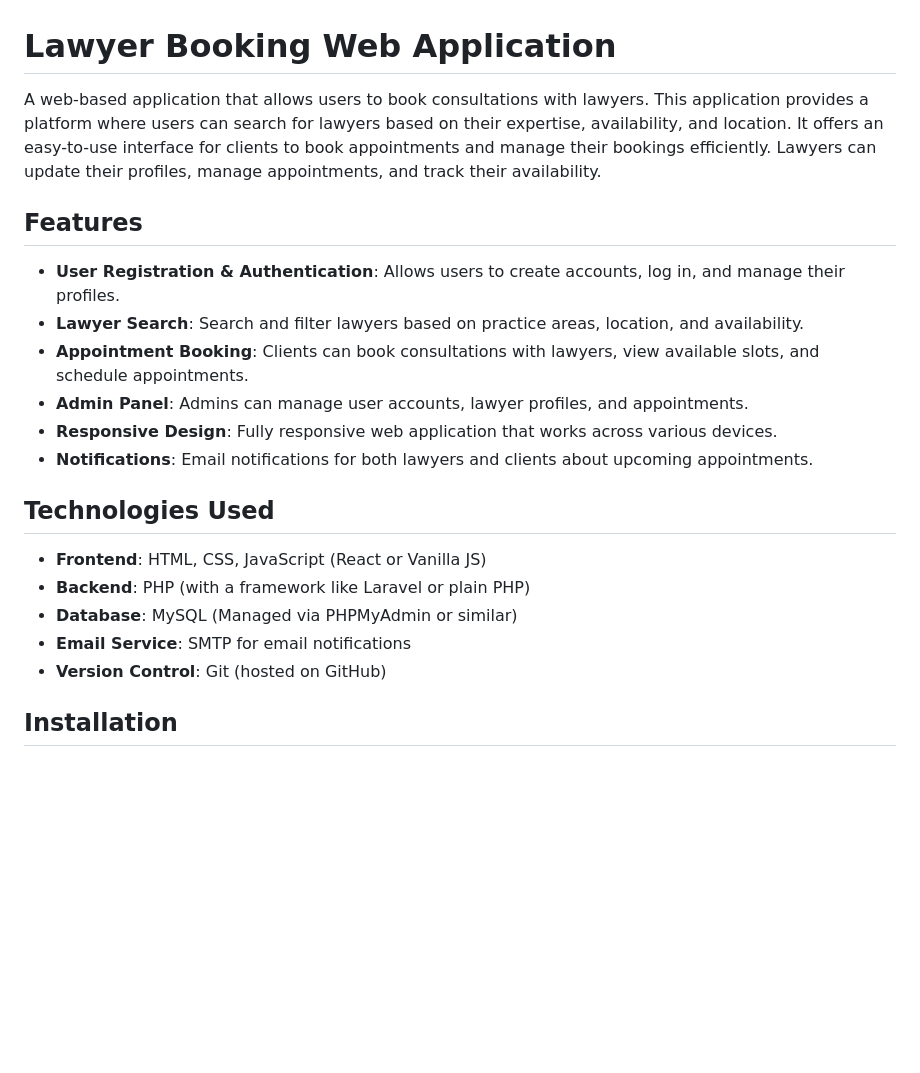
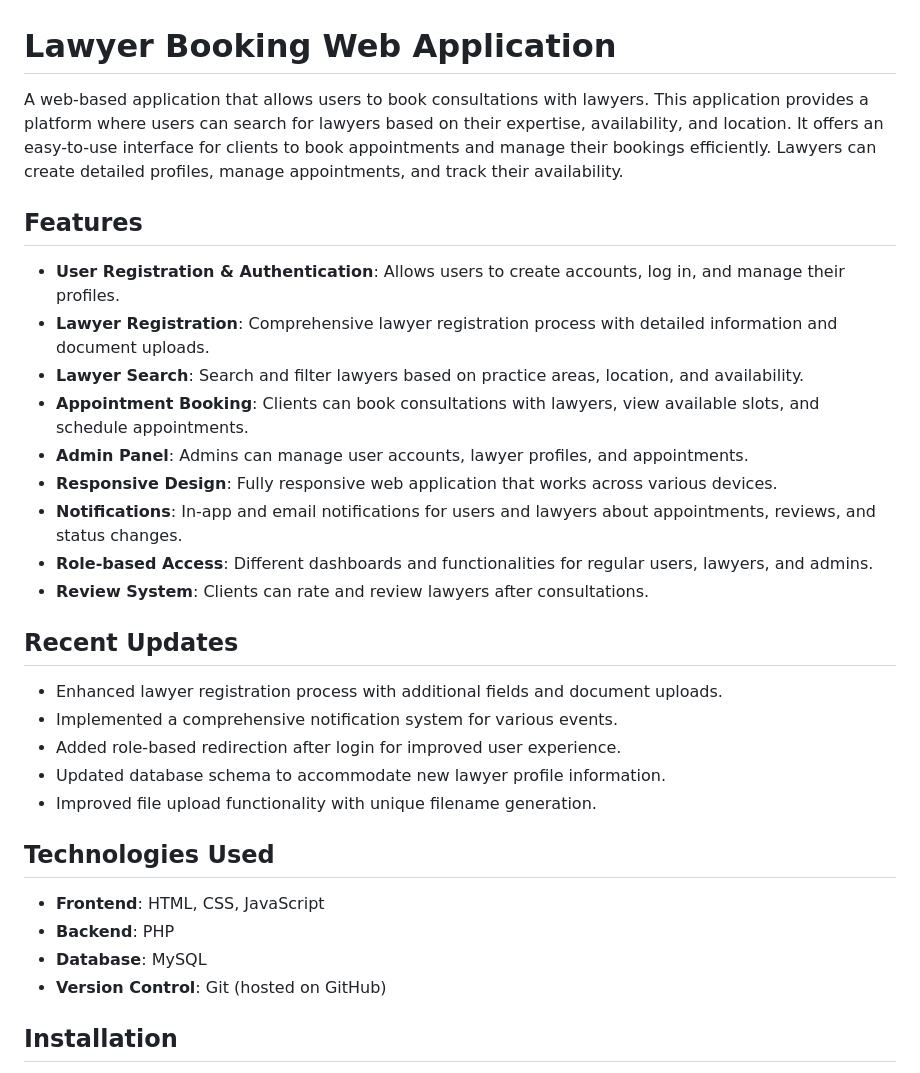
Before and after one commit to UsamaLion/Lawyer_Booking_Web_Application, a Markdown page: README.md, the part around the change. GitHub-like rendering; blank space fills up the shorter version.

```diff
--- a/README.md
+++ b/README.md
@@ -1,22 +1,32 @@
 # Lawyer Booking Web Application
 
-A web-based application that allows users to book consultations with lawyers. This application provides a platform where users can search for lawyers based on their expertise, availability, and location. It offers an easy-to-use interface for clients to book appointments and manage their bookings efficiently. Lawyers can update their profiles, manage appointments, and track their availability.
+A web-based application that allows users to book consultations with lawyers. This application provides a platform where users can search for lawyers based on their expertise, availability, and location. It offers an easy-to-use interface for clients to book appointments and manage their bookings efficiently. Lawyers can create detailed profiles, manage appointments, and track their availability.
 
 ## Features
 
 - **User Registration & Authentication**: Allows users to create accounts, log in, and manage their profiles.
+- **Lawyer Registration**: Comprehensive lawyer registration process with detailed information and document uploads.
 - **Lawyer Search**: Search and filter lawyers based on practice areas, location, and availability.
 - **Appointment Booking**: Clients can book consultations with lawyers, view available slots, and schedule appointments.
 - **Admin Panel**: Admins can manage user accounts, lawyer profiles, and appointments.
 - **Responsive Design**: Fully responsive web application that works across various devices.
-- **Notifications**: Email notifications for both lawyers and clients about upcoming appointments.
+- **Notifications**: In-app and email notifications for users and lawyers about appointments, reviews, and status changes.
+- **Role-based Access**: Different dashboards and functionalities for regular users, lawyers, and admins.
+- **Review System**: Clients can rate and review lawyers after consultations.
+
+## Recent Updates
+
+- Enhanced lawyer registration process with additional fields and document uploads.
+- Implemented a comprehensive notification system for various events.
+- Added role-based redirection after login for improved user experience.
+- Updated database schema to accommodate new lawyer profile information.
+- Improved file upload functionality with unique filename generation.
 
 ## Technologies Used
 
-- **Frontend**: HTML, CSS, JavaScript (React or Vanilla JS)
-- **Backend**: PHP (with a framework like Laravel or plain PHP)
-- **Database**: MySQL (Managed via PHPMyAdmin or similar)
-- **Email Service**: SMTP for email notifications
+- **Frontend**: HTML, CSS, JavaScript
+- **Backend**: PHP
+- **Database**: MySQL
 - **Version Control**: Git (hosted on GitHub)
 
 ## Installation
```
